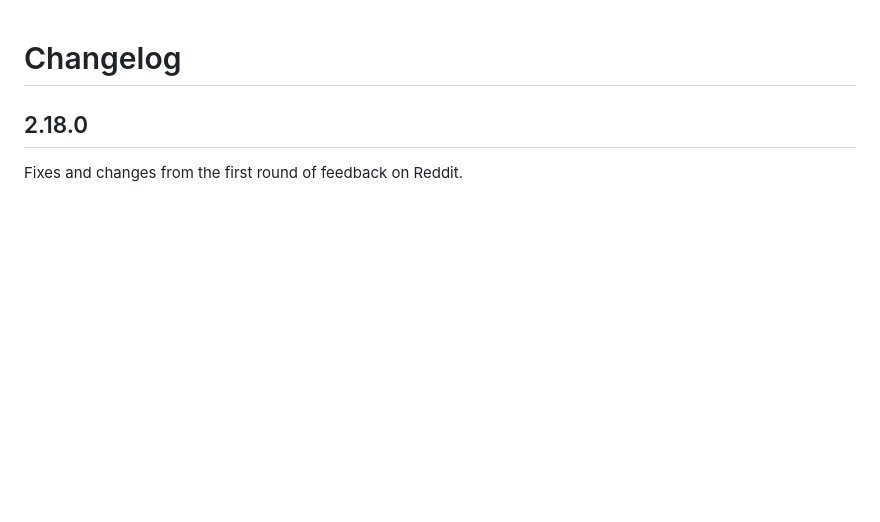
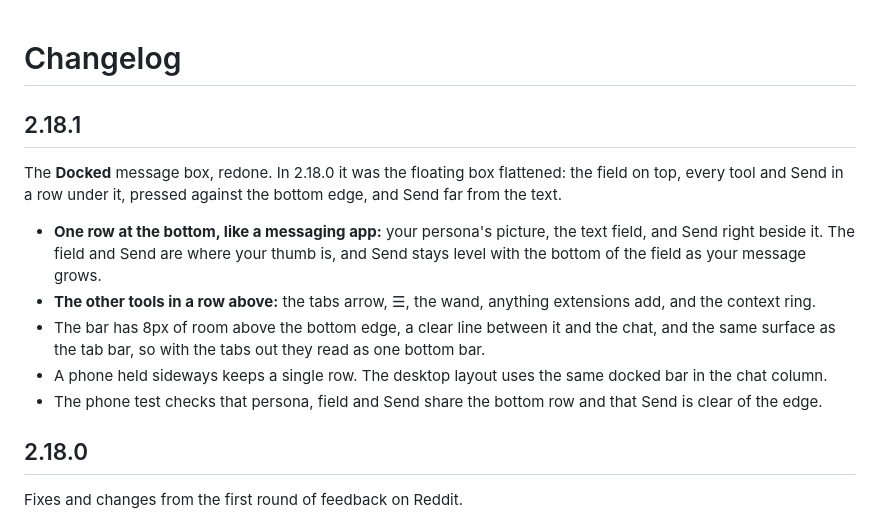
Before and after one commit to brabro1/SillyTavern-Mobile-UI, a Markdown page: CHANGELOG.md, the part around the change. Rendered like a GitHub page; blank space fills up the shorter version.

```diff
--- a/CHANGELOG.md
+++ b/CHANGELOG.md
@@ -1,4 +1,14 @@
 # Changelog
+
+## 2.18.1
+
+The **Docked** message box, redone. In 2.18.0 it was the floating box flattened: the field on top, every tool and Send in a row under it, pressed against the bottom edge, and Send far from the text.
+
+- **One row at the bottom, like a messaging app:** your persona's picture, the text field, and Send right beside it. The field and Send are where your thumb is, and Send stays level with the bottom of the field as your message grows.
+- **The other tools in a row above:** the tabs arrow, ☰, the wand, anything extensions add, and the context ring.
+- The bar has 8px of room above the bottom edge, a clear line between it and the chat, and the same surface as the tab bar, so with the tabs out they read as one bottom bar.
+- A phone held sideways keeps a single row. The desktop layout uses the same docked bar in the chat column.
+- The phone test checks that persona, field and Send share the bottom row and that Send is clear of the edge.
 
 ## 2.18.0
 
```
Also changed, not shown: DESIGN.md (+1 -1 lines), README.md (+1 -1 lines), docs/screenshots/compact-light.jpg, docs/screenshots/compact.jpg, 4 other files.
